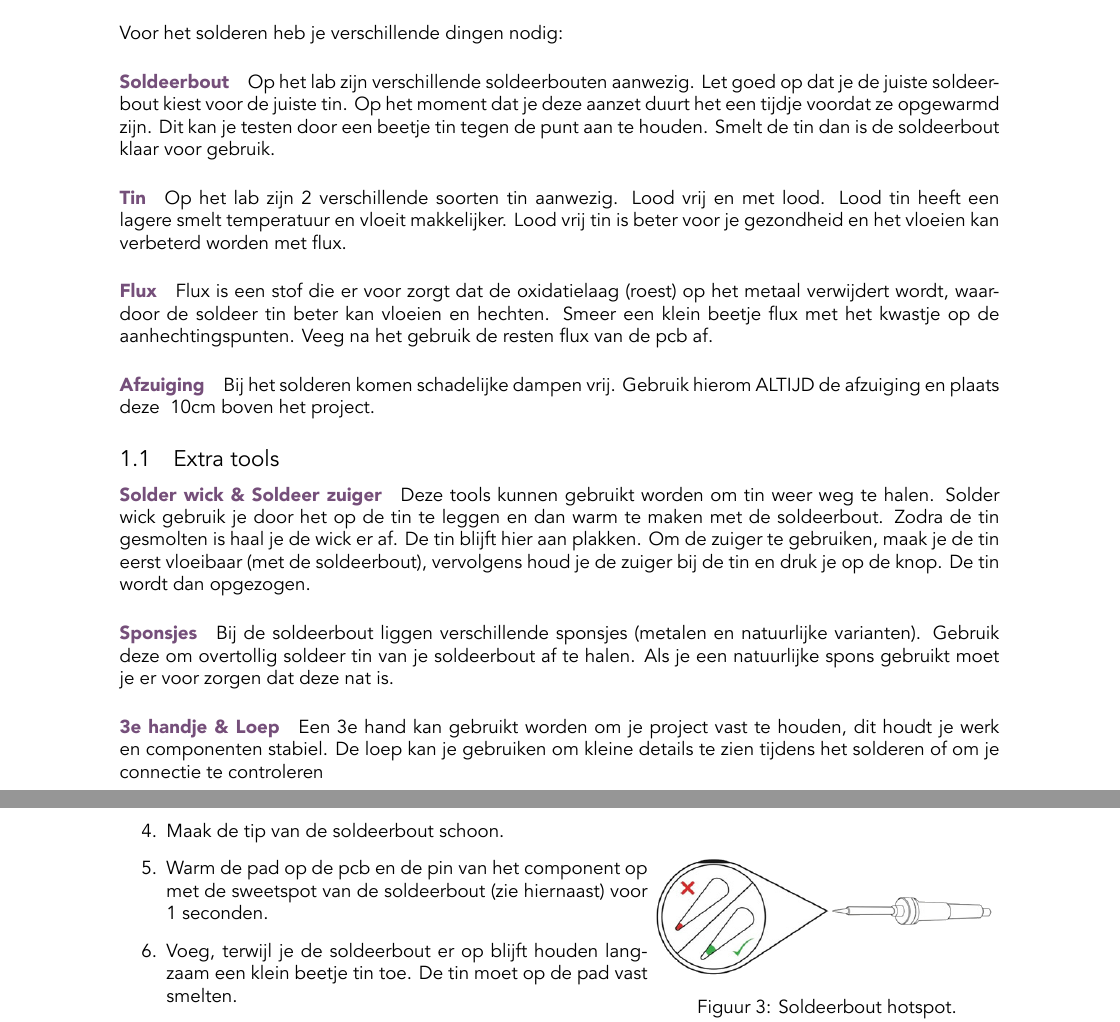
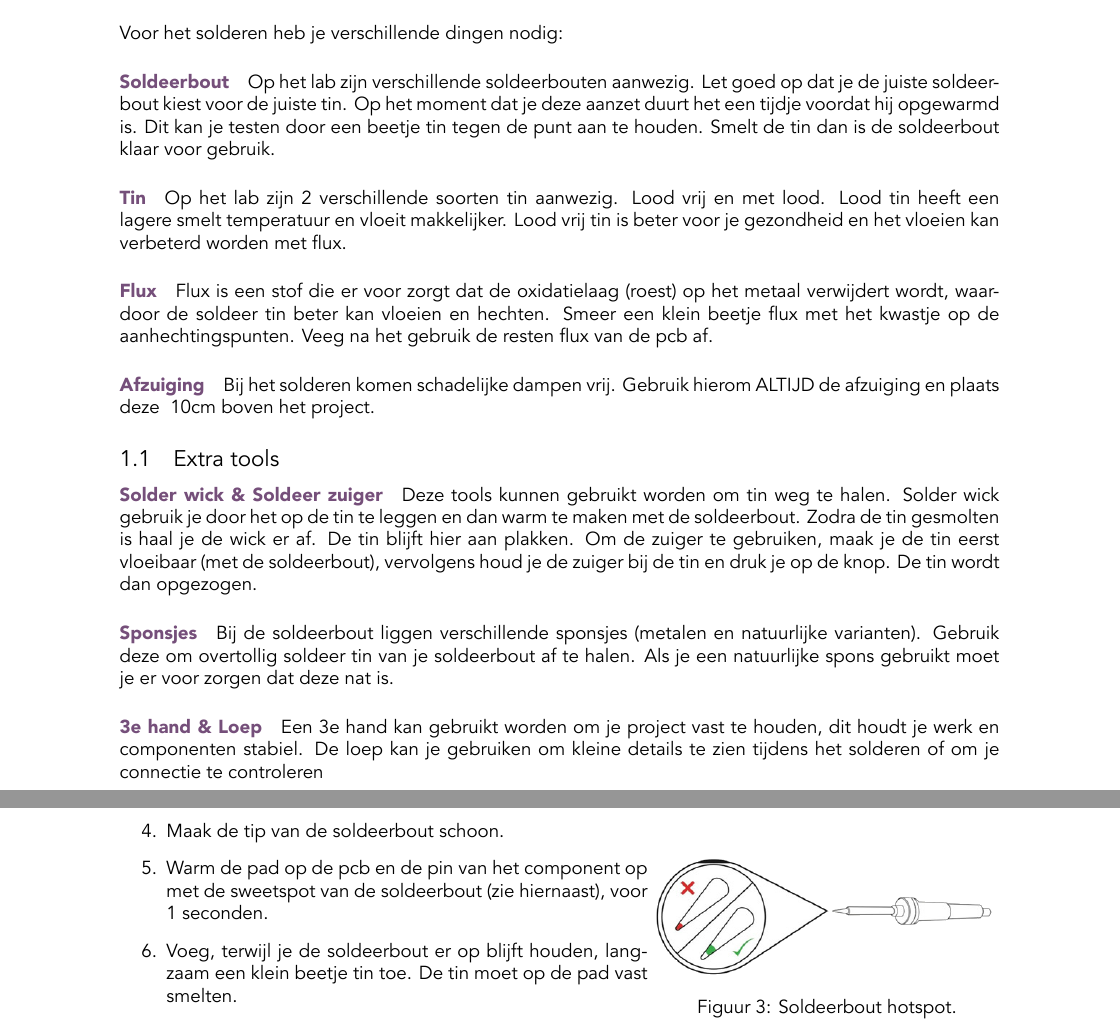
Before and after one commit to HU-TechLab-Projects/TechLabGuides, a LaTeX document (solderen.tex): two parts of pages 1 and 2 of 2, joined at a grey line, cut so that both start at the same text. Compiled offline with XeLaTeX; a missing font is replaced by an installed copy or a similar font.

Commit message:
Spelling/style errors fixed

```diff
--- a/solderen.tex
+++ b/solderen.tex
@@ -9,7 +9,7 @@ Op het moment dat je een project op een breadboard permanent wil maken, zul je m
 \section{Tools}
 Voor het solderen heb je verschillende dingen nodig:
 
-\paragraph{Soldeerbout} Op het lab zijn verschillende soldeerbouten aanwezig. Let goed op dat je de juiste soldeerbout kiest voor de juiste tin. Op het moment dat je deze aanzet duurt het een tijdje voordat ze opgewarmd zijn. Dit kan je testen door een beetje tin tegen de punt aan te houden. Smelt de tin dan is de soldeerbout klaar voor gebruik.
+\paragraph{Soldeerbout} Op het lab zijn verschillende soldeerbouten aanwezig. Let goed op dat je de juiste soldeerbout kiest voor de juiste tin. Op het moment dat je deze aanzet duurt het een tijdje voordat hij opgewarmd is. Dit kan je testen door een beetje tin tegen de punt aan te houden. Smelt de tin dan is de soldeerbout klaar voor gebruik.
 
 \paragraph{Tin} Op het lab zijn 2 verschillende soorten tin aanwezig. Lood vrij en met lood. Lood tin heeft een lagere smelt temperatuur en vloeit makkelijker. Lood vrij tin is beter voor je gezondheid en het vloeien kan verbeterd worden met flux.
 
@@ -20,12 +20,12 @@ Bij het solderen komen schadelijke dampen vrij. Gebruik hierom ALTIJD de afzuigi
 \subsection{Extra tools}
 
 \paragraph{Solder wick \& Soldeer zuiger}
-Deze tools kunnen gebruikt worden om tin weer weg te halen. Solder wick gebruik je door het op de tin te leggen en dan warm te maken met de soldeerbout. Zodra de tin gesmolten is haal je de wick er af. De tin blijft hier aan plakken. Om de zuiger te gebruiken, maak je de tin eerst vloeibaar (met de soldeerbout), vervolgens houd je de zuiger bij de tin en druk je op de knop. De tin wordt dan opgezogen.
+Deze tools kunnen gebruikt worden om tin weg te halen. Solder wick gebruik je door het op de tin te leggen en dan warm te maken met de soldeerbout. Zodra de tin gesmolten is haal je de wick er af. De tin blijft hier aan plakken. Om de zuiger te gebruiken, maak je de tin eerst vloeibaar (met de soldeerbout), vervolgens houd je de zuiger bij de tin en druk je op de knop. De tin wordt dan opgezogen.
 
 \paragraph{Sponsjes}
 Bij de soldeerbout liggen verschillende sponsjes (metalen en natuurlijke varianten). Gebruik deze om overtollig soldeer tin van je soldeerbout af te halen. Als je een natuurlijke spons gebruikt moet je er voor zorgen dat deze nat is.
 
-\paragraph{3e handje \& Loep}
+\paragraph{3e hand \& Loep}
 Een 3e hand kan gebruikt worden om je project vast te houden, dit houdt je werk en componenten stabiel. De loep kan je gebruiken om kleine details te zien tijdens het solderen of om je connectie te controleren
 
 \newpage
@@ -49,6 +49,6 @@ Nu we alle tools kennen kunnen we beginnen met solderen.\\
   \item Plaats het component op de juiste manier op / in het pcb.
   \item Als je flux wilt gebruiken smeer dat nu op de pad.
   \item Maak de tip van de soldeerbout schoon.
-  \item Warm de pad op de pcb en de pin van het component op met de sweetspot van de soldeerbout (zie hiernaast) voor 1 seconden.
-  \item Voeg, terwijl je de soldeerbout er op blijft houden langzaam een klein beetje tin toe. De tin moet op de pad vast smelten.
+  \item Warm de pad op de pcb en de pin van het component op met de sweetspot van de soldeerbout (zie hiernaast), voor 1 seconden.
+  \item Voeg, terwijl je de soldeerbout er op blijft houden, langzaam een klein beetje tin toe. De tin moet op de pad vast smelten.
   \item Haal de tin-draad weg en hou de bout nog 1 seconde op de joint.
```
Also changed, not shown: solderen.tex (2 more changed lines).
